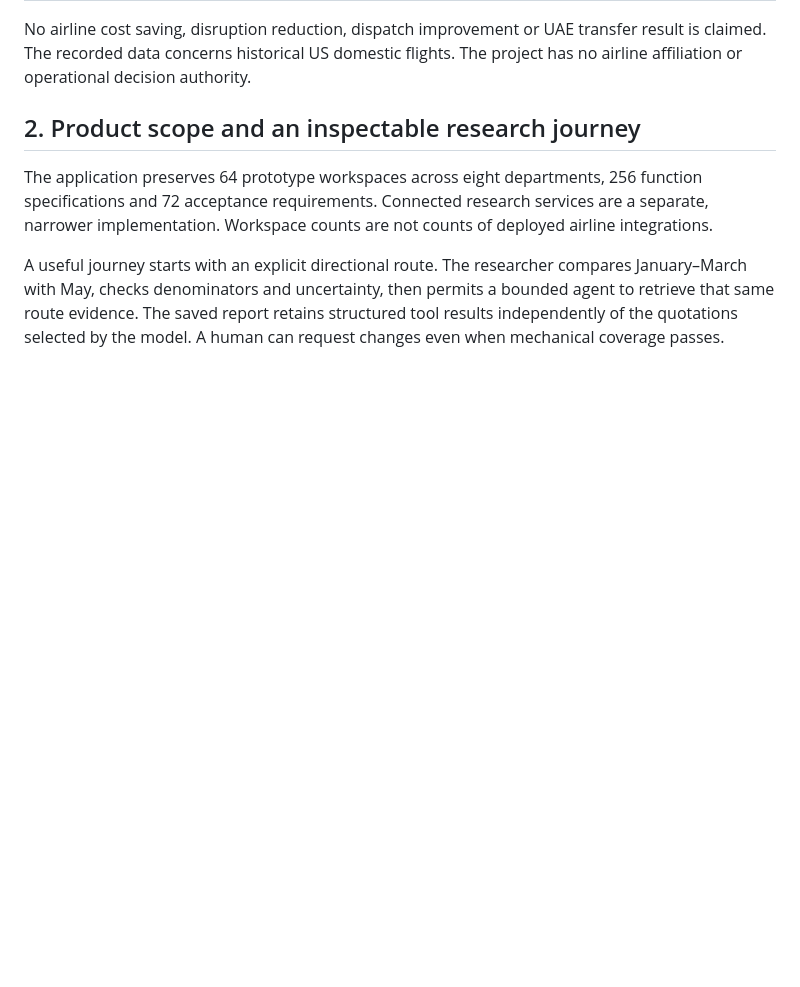
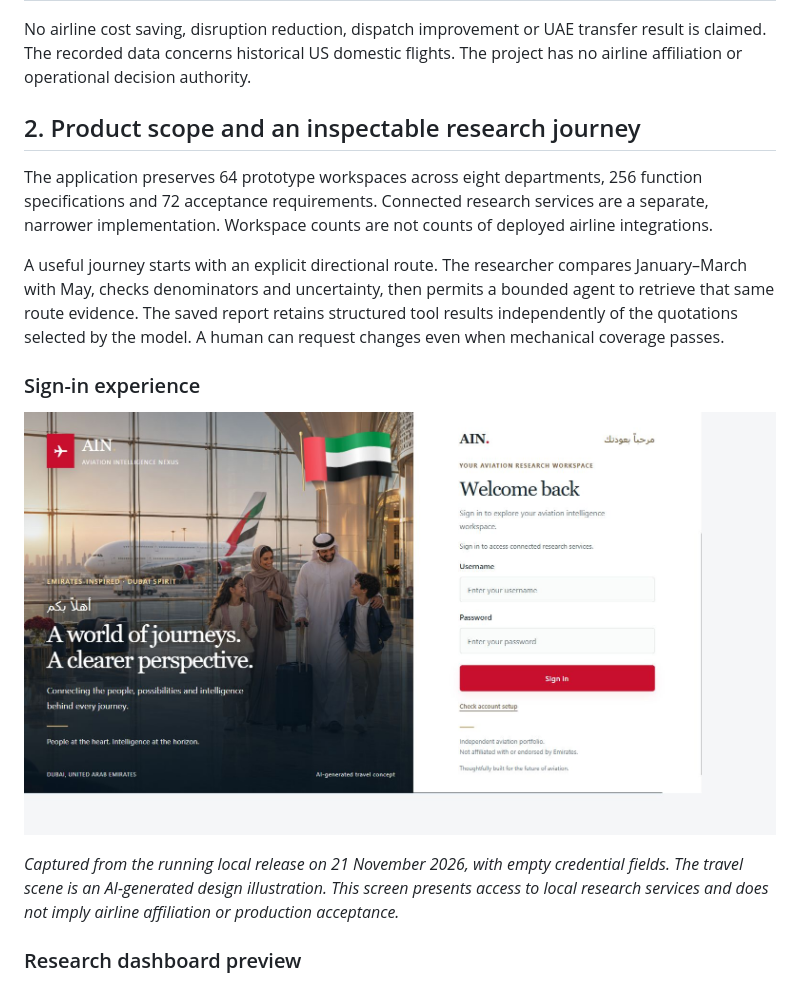
Before and after one commit to shah-hussain-bangash/aviation-intelligence-nexus, a Markdown page: docs/case-study/AVIATION_INTELLIGENCE_NEXUS_CASE_STUDY.md, the part around the change. Drawn GitHub-style; pictures changed too: docs/case-study/assets/aviation-signin.png (added); blank space fills up the shorter version.

Commit message:
docs: show sign-in image before aviation dashboard preview

```diff
--- a/docs/case-study/AVIATION_INTELLIGENCE_NEXUS_CASE_STUDY.md
+++ b/docs/case-study/AVIATION_INTELLIGENCE_NEXUS_CASE_STUDY.md
@@ -45,6 +45,14 @@ No airline cost saving, disruption reduction, dispatch improvement or UAE transf
 The application preserves 64 prototype workspaces across eight departments, 256 function specifications and 72 acceptance requirements. Connected research services are a separate, narrower implementation. Workspace counts are not counts of deployed airline integrations.
 
 A useful journey starts with an explicit directional route. The researcher compares January–March with May, checks denominators and uncertainty, then permits a bounded agent to retrieve that same route evidence. The saved report retains structured tool results independently of the quotations selected by the model. A human can request changes even when mechanical coverage passes.
+
+### Sign-in experience
+
+![Aviation Intelligence Nexus sign-in screen](assets/aviation-signin.png)
+
+*Captured from the running local release on 21 November 2026, with empty credential fields. The travel scene is an AI-generated design illustration. This screen presents access to local research services and does not imply airline affiliation or production acceptance.*
+
+### Research dashboard preview
 
 ![Historical route lookup component using recorded aggregate evidence](assets/aviation-route-history.png)
 
```
